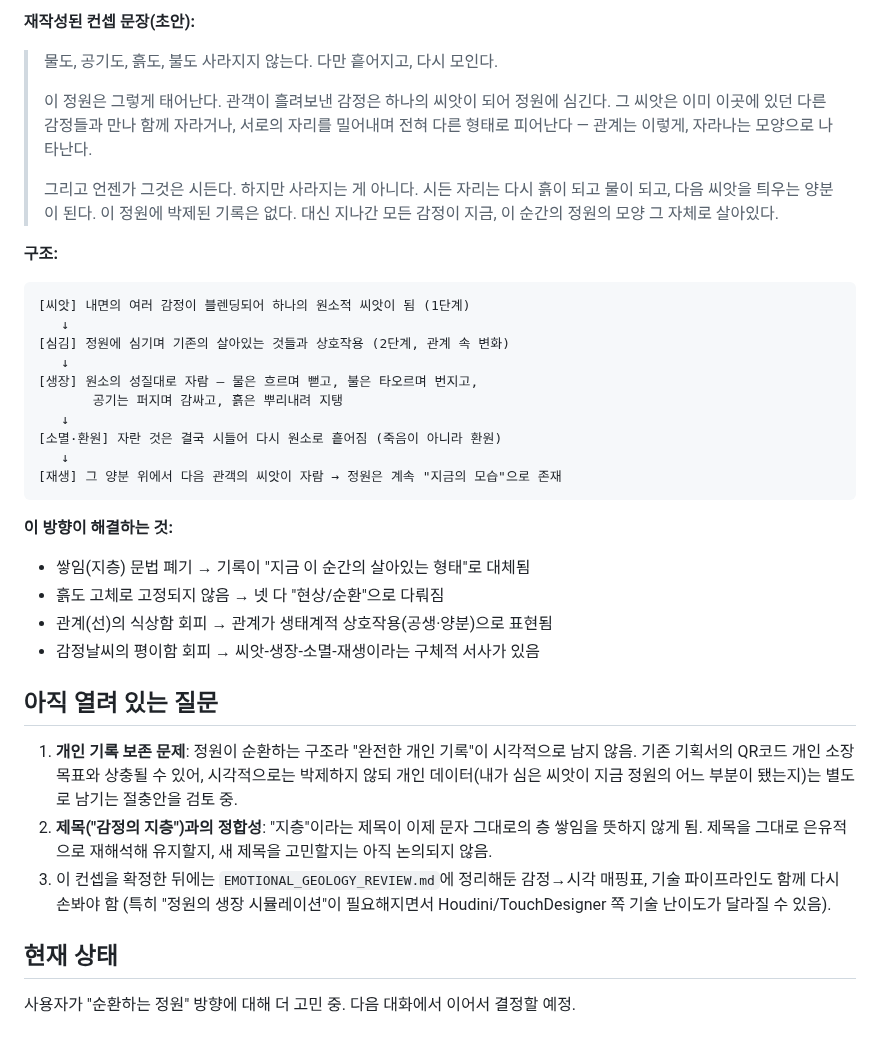
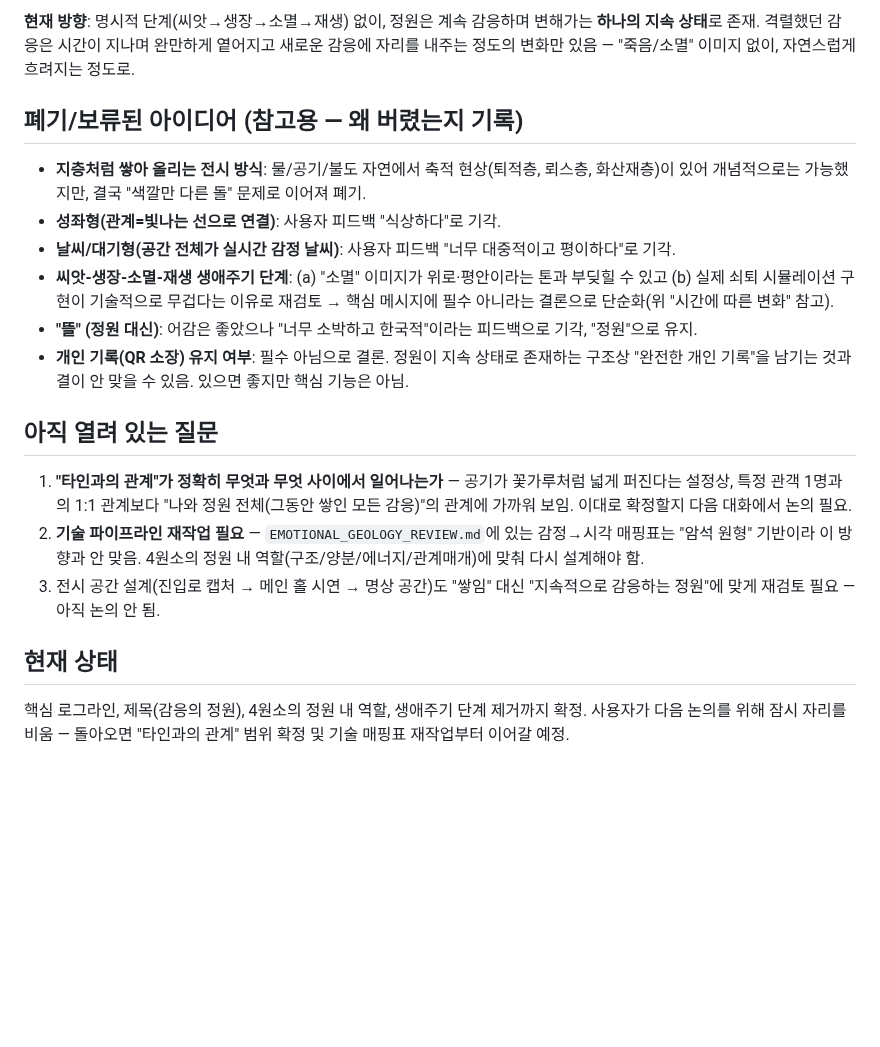
Before and after one commit to viewvision/art-grants-alert, a Markdown page: CONCEPT_REDESIGN.md, the part around one of its changes. Drawn GitHub-style; blank space fills up the shorter version.

````diff
--- a/CONCEPT_REDESIGN.md
+++ b/CONCEPT_REDESIGN.md
@@ -85,50 +71,38 @@ rhizomata) — 물·공기·흙·불은 생겨나지도 사라지지도 않고
 
-**재작성된 컨셉 문장(초안):**
-> 물도, 공기도, 흙도, 불도 사라지지 않는다. 다만 흩어지고, 다시 모인다.
->
-> 이 정원은 그렇게 태어난다. 관객이 흘려보낸 감정은 하나의 씨앗이 되어
-> 정원에 심긴다. 그 씨앗은 이미 이곳에 있던 다른 감정들과 만나 함께
-> 자라거나, 서로의 자리를 밀어내며 전혀 다른 형태로 피어난다 — 관계는
-> 이렇게, 자라나는 모양으로 나타난다.
->
-> 그리고 언젠가 그것은 시든다. 하지만 사라지는 게 아니다. 시든 자리는
-> 다시 흙이 되고 물이 되고, 다음 씨앗을 틔우는 양분이 된다. 이 정원에
-> 박제된 기록은 없다. 대신 지나간 모든 감정이 지금, 이 순간의 정원의
-> 모양 그 자체로 살아있다.
+**현재 방향**: 명시적 단계(씨앗→생장→소멸→재생) 없이, 정원은 계속 감응하며
+변해가는 **하나의 지속 상태**로 존재. 격렬했던 감응은 시간이 지나며 완만하게
+옅어지고 새로운 감응에 자리를 내주는 정도의 변화만 있음 — "죽음/소멸"
+이미지 없이, 자연스럽게 흐려지는 정도로.
 
-**구조:**
-```
-[씨앗] 내면의 여러 감정이 블렌딩되어 하나의 원소적 씨앗이 됨 (1단계)
-   ↓
-[심김] 정원에 심기며 기존의 살아있는 것들과 상호작용 (2단계, 관계 속 변화)
-   ↓
-[생장] 원소의 성질대로 자람 — 물은 흐르며 뻗고, 불은 타오르며 번지고,
-       공기는 퍼지며 감싸고, 흙은 뿌리내려 지탱
-   ↓
-[소멸·환원] 자란 것은 결국 시들어 다시 원소로 흩어짐 (죽음이 아니라 환원)
-   ↓
-[재생] 그 양분 위에서 다음 관객의 씨앗이 자람 → 정원은 계속 "지금의 모습"으로 존재
-```
-
-**이 방향이 해결하는 것:**
-- 쌓임(지층) 문법 폐기 → 기록이 "지금 이 순간의 살아있는 형태"로 대체됨
-- 흙도 고체로 고정되지 않음 → 넷 다 "현상/순환"으로 다뤄짐
-- 관계(선)의 식상함 회피 → 관계가 생태계적 상호작용(공생·양분)으로 표현됨
-- 감정날씨의 평이함 회피 → 씨앗-생장-소멸-재생이라는 구체적 서사가 있음
+## 폐기/보류된 아이디어 (참고용 — 왜 버렸는지 기록)
+- **지층처럼 쌓아 올리는 전시 방식**: 물/공기/불도 자연에서 축적 현상(퇴적층,
+  뢰스층, 화산재층)이 있어 개념적으로는 가능했지만, 결국 "색깔만 다른 돌"
+  문제로 이어져 폐기.
+- **성좌형(관계=빛나는 선으로 연결)**: 사용자 피드백 "식상하다"로 기각.
+- **날씨/대기형(공간 전체가 실시간 감정 날씨)**: 사용자 피드백 "너무
+  대중적이고 평이하다"로 기각.
+- **씨앗-생장-소멸-재생 생애주기 단계**: (a) "소멸" 이미지가 위로·평안이라는
+  톤과 부딪힐 수 있고 (b) 실제 쇠퇴 시뮬레이션 구현이 기술적으로 무겁다는
+  이유로 재검토 → 핵심 메시지에 필수 아니라는 결론으로 단순화(위 "시간에
+  따른 변화" 참고).
+- **"뜰" (정원 대신)**: 어감은 좋았으나 "너무 소박하고 한국적"이라는 피드백으로
+  기각, "정원"으로 유지.
+- **개인 기록(QR 소장) 유지 여부**: 필수 아님으로 결론. 정원이 지속 상태로
+  존재하는 구조상 "완전한 개인 기록"을 남기는 것과 결이 안 맞을 수 있음.
+  있으면 좋지만 핵심 기능은 아님.
 
 ## 아직 열려 있는 질문
-1. **개인 기록 보존 문제**: 정원이 순환하는 구조라 "완전한 개인 기록"이
-   시각적으로 남지 않음. 기존 기획서의 QR코드 개인 소장 목표와 상충될 수
-   있어, 시각적으로는 박제하지 않되 개인 데이터(내가 심은 씨앗이 지금
-   정원의 어느 부분이 됐는지)는 별도로 남기는 절충안을 검토 중.
-2. **제목("감정의 지층")과의 정합성**: "지층"이라는 제목이 이제 문자
-   그대로의 층 쌓임을 뜻하지 않게 됨. 제목을 그대로 은유적으로 재해석해
-   유지할지, 새 제목을 고민할지는 아직 논의되지 않음.
-3. 이 컨셉을 확정한 뒤에는 `EMOTIONAL_GEOLOGY_REVIEW.md`에 정리해둔
-   감정→시각 매핑표, 기술 파이프라인도 함께 다시 손봐야 함 (특히 "정원의
-   생장 시뮬레이션"이 필요해지면서 Houdini/TouchDesigner 쪽 기술 난이도가
-   달라질 수 있음).
+1. **"타인과의 관계"가 정확히 무엇과 무엇 사이에서 일어나는가** — 공기가
+   꽃가루처럼 넓게 퍼진다는 설정상, 특정 관객 1명과의 1:1 관계보다
+   "나와 정원 전체(그동안 쌓인 모든 감응)"의 관계에 가까워 보임. 이대로
+   확정할지 다음 대화에서 논의 필요.
+2. **기술 파이프라인 재작업 필요** — `EMOTIONAL_GEOLOGY_REVIEW.md`에 있는
+   감정→시각 매핑표는 "암석 원형" 기반이라 이 방향과 안 맞음. 4원소의
+   정원 내 역할(구조/양분/에너지/관계매개)에 맞춰 다시 설계해야 함.
+3. 전시 공간 설계(진입로 캡처 → 메인 홀 시연 → 명상 공간)도 "쌓임" 대신
+   "지속적으로 감응하는 정원"에 맞게 재검토 필요 — 아직 논의 안 됨.
 
 ## 현재 상태
-사용자가 "순환하는 정원" 방향에 대해 더 고민 중. 다음 대화에서 이어서
-결정할 예정.
+핵심 로그라인, 제목(감응의 정원), 4원소의 정원 내 역할, 생애주기 단계
+제거까지 확정. 사용자가 다음 논의를 위해 잠시 자리를 비움 — 돌아오면
+"타인과의 관계" 범위 확정 및 기술 매핑표 재작업부터 이어갈 예정.
````
Also changed, not shown: other parts of CONCEPT_REDESIGN.md (+51 -65 lines).
